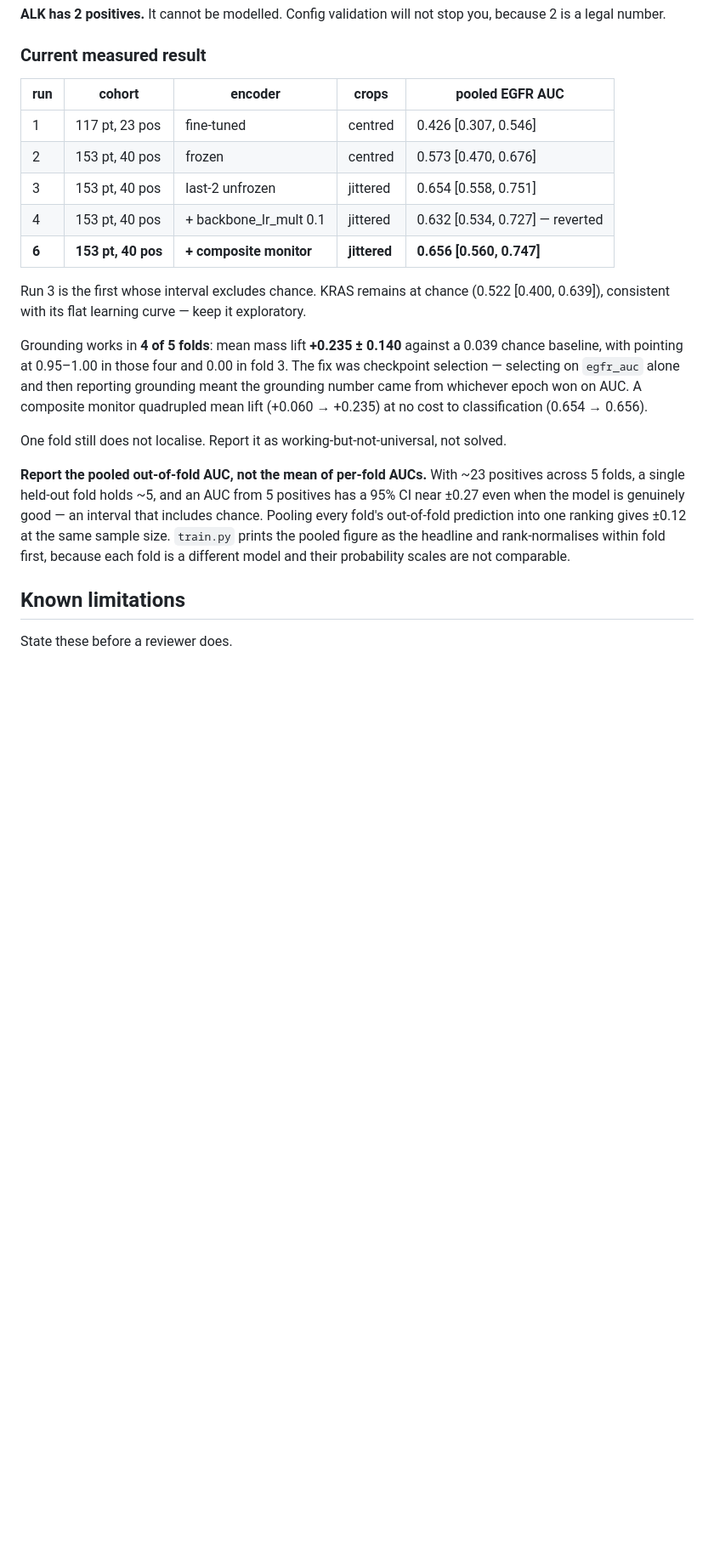
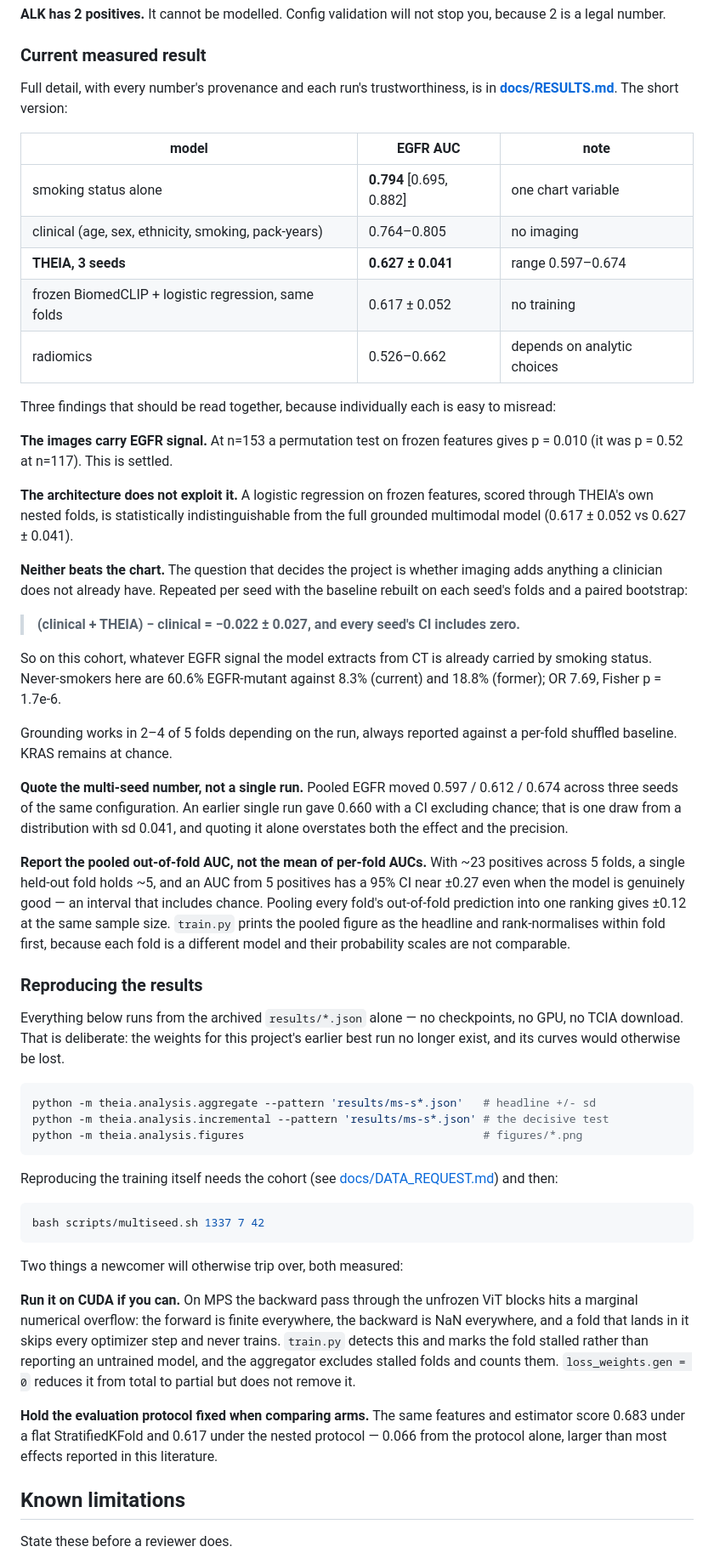
Before and after one commit to sathvikloke/THEIA, a Markdown page: README.md, the part around the change. Shown at 85% size. Rendered like a GitHub page; blank space fills up the shorter version.

Commit message:
README: report what was measured, and how to reproduce it
The results table still led with run 6's 0.656 as the headline, with no
clinical baseline, no multi-seed spread, and no incremental-value test.
A reader would have come away thinking the model works. It was the most
misleading artefact left in the repo.

Now leads with the comparison that decides the project --
(clinical + THEIA) - clinical = -0.022 +/- 0.027, every seed's CI
including zero -- and presents the three findings that have to be read
together: the images DO carry EGFR signal (permutation p = 0.010 at
n=153, against p = 0.52 at n=117); the architecture does not exploit it
(a logistic regression on frozen features matches it on identical folds);
and neither beats smoking status.

Adds a reproduction section. Every analysis command runs from the
archived results/*.json alone -- no checkpoints, no GPU, no TCIA
download -- which is the point of storing out-of-fold predictions.

Two warnings a newcomer would otherwise hit, both measured rather than
assumed: run on CUDA if possible, because the MPS backward instability
silently costs whole folds; and hold the evaluation protocol fixed when
comparing arms, because flat-vs-nested CV is worth 0.066 AUC on identical
features and estimator.

114 tests pass.

Co-Authored-By: Claude Opus 5 <noreply@anthropic.com>

````diff
--- a/README.md
+++ b/README.md
@@ -217,27 +217,46 @@ you, because 2 is a legal number.
 
 ### Current measured result
 
-| run | cohort | encoder | crops | pooled EGFR AUC |
-|---|---|---|---|---|
-| 1 | 117 pt, 23 pos | fine-tuned | centred | 0.426 [0.307, 0.546] |
-| 2 | 153 pt, 40 pos | frozen | centred | 0.573 [0.470, 0.676] |
-| 3 | 153 pt, 40 pos | last-2 unfrozen | jittered | 0.654 [0.558, 0.751] |
-| 4 | 153 pt, 40 pos | + backbone_lr_mult 0.1 | jittered | 0.632 [0.534, 0.727] — reverted |
-| **6** | **153 pt, 40 pos** | **+ composite monitor** | **jittered** | **0.656 [0.560, 0.747]** |
+Full detail, with every number's provenance and each run's trustworthiness, is
+in **[docs/RESULTS.md](docs/RESULTS.md)**. The short version:
 
-Run 3 is the first whose interval excludes chance. KRAS remains at chance
-(0.522 [0.400, 0.639]), consistent with its flat learning curve — keep it
-exploratory.
+| model | EGFR AUC | note |
+|---|---|---|
+| smoking status alone | **0.794** [0.695, 0.882] | one chart variable |
+| clinical (age, sex, ethnicity, smoking, pack-years) | 0.764–0.805 | no imaging |
+| **THEIA, 3 seeds** | **0.627 ± 0.041** | range 0.597–0.674 |
+| frozen BiomedCLIP + logistic regression, same folds | 0.617 ± 0.052 | no training |
+| radiomics | 0.526–0.662 | depends on analytic choices |
 
-Grounding works in **4 of 5 folds**: mean mass lift **+0.235 ± 0.140** against a
-0.039 chance baseline, with pointing at 0.95–1.00 in those four and 0.00 in
-fold 3. The fix was checkpoint selection — selecting on `egfr_auc` alone and then
-reporting grounding meant the grounding number came from whichever epoch won on
-AUC. A composite monitor quadrupled mean lift (+0.060 → +0.235) at no cost to
-classification (0.654 → 0.656).
+Three findings that should be read together, because individually each is
+easy to misread:
 
-One fold still does not localise. Report it as working-but-not-universal, not
-solved.
+**The images carry EGFR signal.** At n=153 a permutation test on frozen
+features gives p = 0.010 (it was p = 0.52 at n=117). This is settled.
+
+**The architecture does not exploit it.** A logistic regression on frozen
+features, scored through THEIA's own nested folds, is statistically
+indistinguishable from the full grounded multimodal model (0.617 ± 0.052 vs
+0.627 ± 0.041).
+
+**Neither beats the chart.** The question that decides the project is whether
+imaging adds anything a clinician does not already have. Repeated per seed with
+the baseline rebuilt on each seed's folds and a paired bootstrap:
+
+> **(clinical + THEIA) − clinical = −0.022 ± 0.027, and every seed's CI includes zero.**
+
+So on this cohort, whatever EGFR signal the model extracts from CT is already
+carried by smoking status. Never-smokers here are 60.6% EGFR-mutant against
+8.3% (current) and 18.8% (former); OR 7.69, Fisher p = 1.7e-6.
+
+Grounding works in 2–4 of 5 folds depending on the run, always reported against
+a per-fold shuffled baseline. KRAS remains at chance.
+
+**Quote the multi-seed number, not a single run.** Pooled EGFR moved 0.597 /
+0.612 / 0.674 across three seeds of the same configuration. An earlier single
+run gave 0.660 with a CI excluding chance; that is one draw from a distribution
+with sd 0.041, and quoting it alone overstates both the effect and the
+precision.
 
 **Report the pooled out-of-fold AUC, not the mean of per-fold AUCs.** With ~23
 positives across 5 folds, a single held-out fold holds ~5, and an AUC from 5
@@ -246,6 +265,40 @@ interval that includes chance. Pooling every fold's out-of-fold prediction into
 one ranking gives ±0.12 at the same sample size. `train.py` prints the pooled
 figure as the headline and rank-normalises within fold first, because each fold
 is a different model and their probability scales are not comparable.
+
+### Reproducing the results
+
+Everything below runs from the archived `results/*.json` alone — no checkpoints,
+no GPU, no TCIA download. That is deliberate: the weights for this project's
+earlier best run no longer exist, and its curves would otherwise be lost.
+
+```bash
+python -m theia.analysis.aggregate --pattern 'results/ms-s*.json'   # headline +/- sd
+python -m theia.analysis.incremental --pattern 'results/ms-s*.json' # the decisive test
+python -m theia.analysis.figures                                    # figures/*.png
+```
+
+Reproducing the training itself needs the cohort (see
+[docs/DATA_REQUEST.md](docs/DATA_REQUEST.md)) and then:
+
+```bash
+bash scripts/multiseed.sh 1337 7 42
+```
+
+Two things a newcomer will otherwise trip over, both measured:
+
+**Run it on CUDA if you can.** On MPS the backward pass through the unfrozen ViT
+blocks hits a marginal numerical overflow: the forward is finite everywhere, the
+backward is NaN everywhere, and a fold that lands in it skips every optimizer
+step and never trains. `train.py` detects this and marks the fold stalled rather
+than reporting an untrained model, and the aggregator excludes stalled folds and
+counts them. `loss_weights.gen = 0` reduces it from total to partial but does not
+remove it.
+
+**Hold the evaluation protocol fixed when comparing arms.** The same features and
+estimator score 0.683 under a flat StratifiedKFold and 0.617 under the nested
+protocol — 0.066 from the protocol alone, larger than most effects reported in
+this literature.
 
 ## Known limitations
 
````
